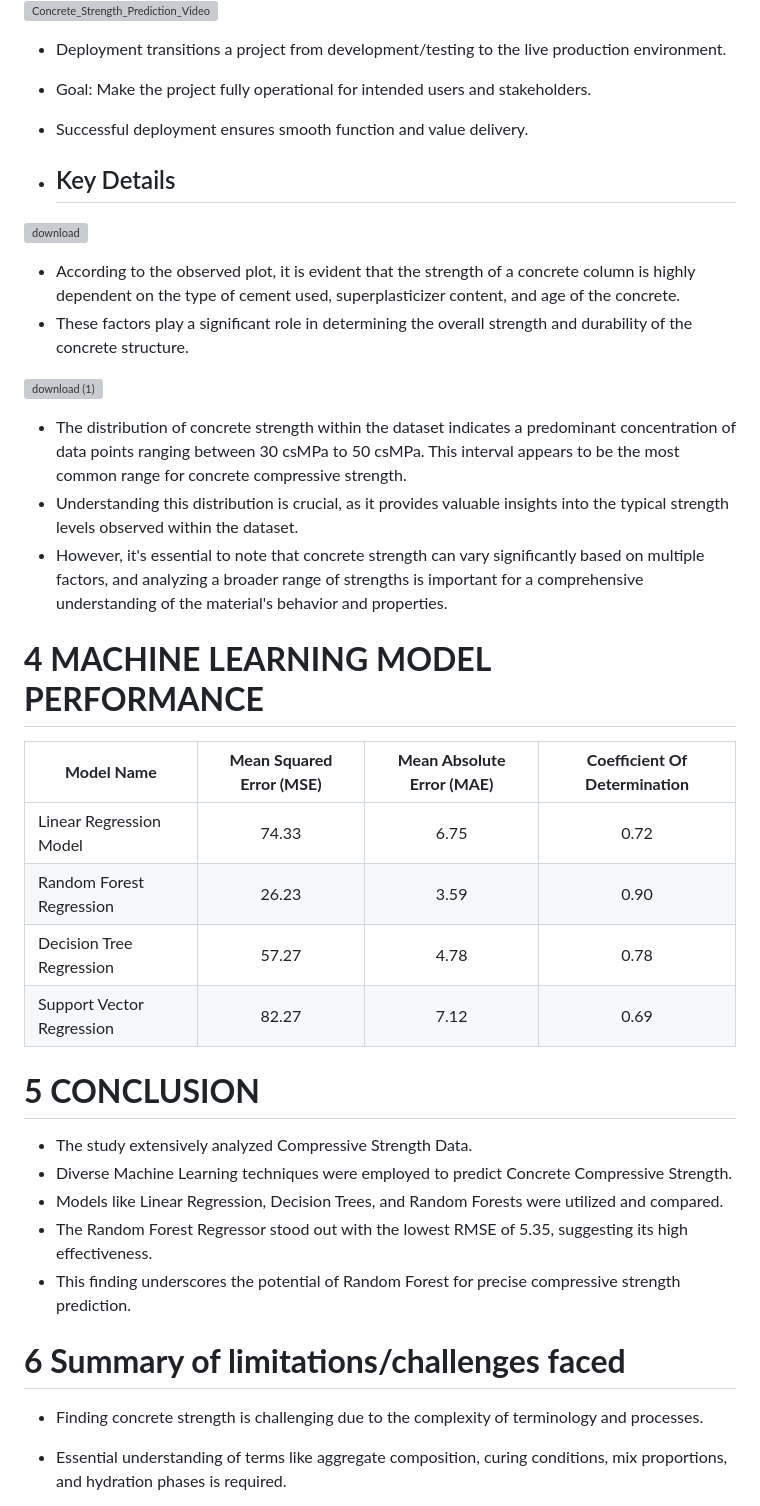
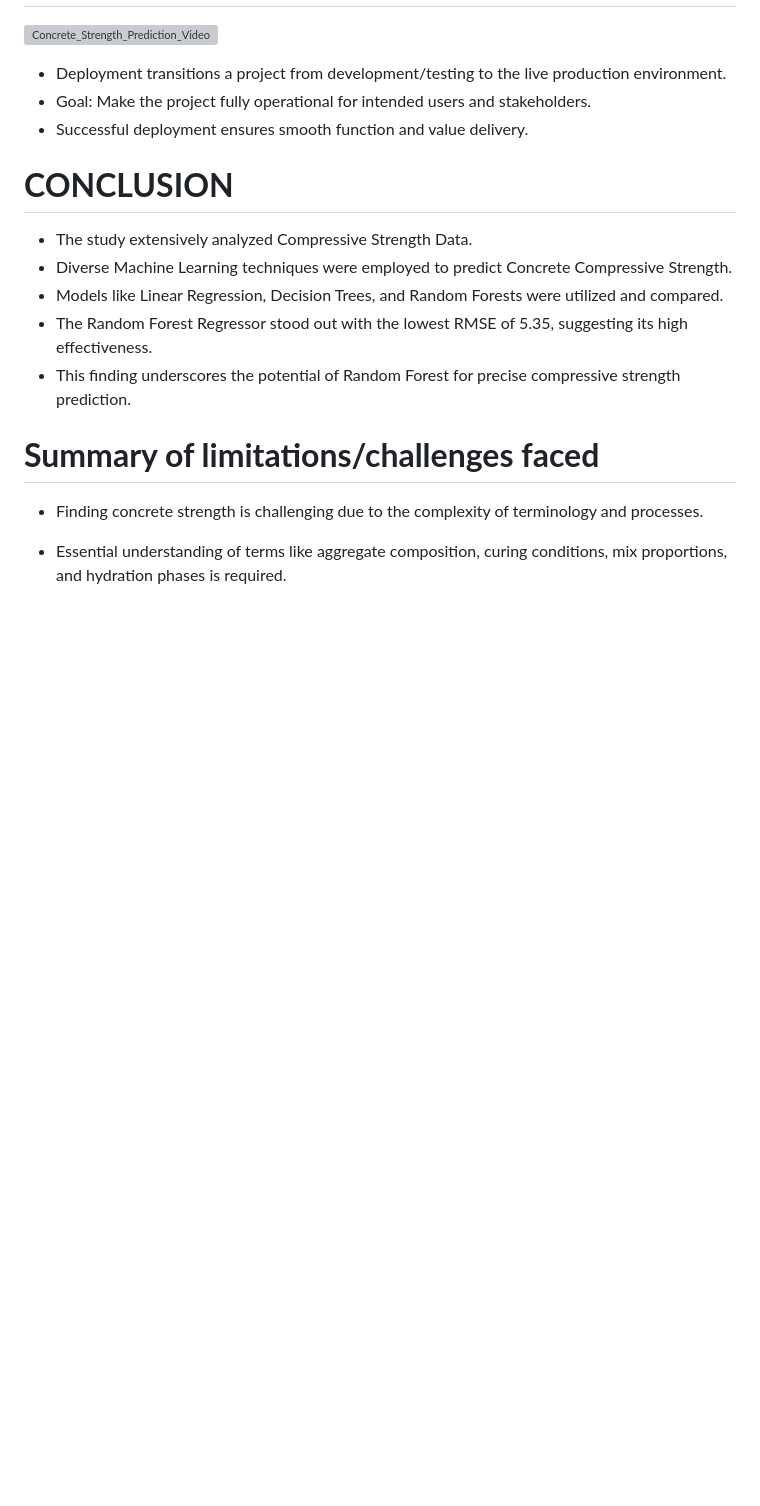
Before and after one commit to Jaydeep1-Chotaliya/Concrete_Strength_Prediction, a Markdown page: README.md, the part around one of its changes. Rendered like a GitHub page; blank space fills up the shorter version; grey boxes are pictures that could not be loaded.

```diff
--- a/README.md
+++ b/README.md
@@ -85,29 +78,7 @@ There are some Key details found that follow:
 * Goal: Make the project fully operational for intended users and stakeholders.
 * Successful deployment ensures smooth function and value delivery.
 
-* ## Key Details ##
-
-![download](https://github.com/Jaydeep1-Chotaliya/Concrete_Strength_Prediction/assets/129647680/c6d8986c-99da-4162-b23b-21c576e91131)
-
-* According to the observed plot, it is evident that the strength of a concrete column is highly dependent on the type of cement used, superplasticizer content, and age of the concrete.
-* These factors play a significant role in determining the overall strength and durability of the concrete structure.
-
-![download (1)](https://github.com/Jaydeep1-Chotaliya/Concrete_Strength_Prediction/assets/129647680/2000e82a-bb43-4687-a363-d794fa765fcd)
-
-* The distribution of concrete strength within the dataset indicates a predominant concentration of data points ranging between 30 csMPa to 50 csMPa. This interval appears to be the most common range for concrete compressive strength.
-* Understanding this distribution is crucial, as it provides valuable insights into the typical strength levels observed within the dataset.
-* However, it's essential to note that concrete strength can vary significantly based on multiple factors, and analyzing a broader range of strengths is important for a comprehensive understanding of the material's behavior and properties.
-
-# **4 MACHINE LEARNING MODEL PERFORMANCE**
-
-| **Model Name** | **Mean Squared Error (MSE)** | **Mean Absolute Error (MAE)** | **Coefficient Of Determination** |
-| ------------- | :---: | :---: | :---: |
-| Linear Regression Model  | 74.33 | 6.75 | 0.72 |
-| Random Forest Regression | 26.23 | 3.59 | 0.90 |
-| Decision Tree Regression | 57.27 | 4.78 | 0.78 |
-| Support Vector Regression | 82.27 | 7.12 | 0.69 |
-
-# **5 CONCLUSION**
+# **CONCLUSION**
 
 * The study extensively analyzed Compressive Strength Data.
 * Diverse Machine Learning techniques were employed to predict Concrete Compressive Strength.
@@ -115,7 +86,7 @@ There are some Key details found that follow:
 * The Random Forest Regressor stood out with the lowest RMSE of 5.35, suggesting its high effectiveness.
 * This finding underscores the potential of Random Forest for precise compressive strength prediction.
 
-# **6 Summary of limitations/challenges faced**
+# **Summary of limitations/challenges faced**
 
 * Finding concrete strength is challenging due to the complexity of terminology and processes.
 
```
Also changed, not shown: other parts of README.md (+46 -53 lines).
